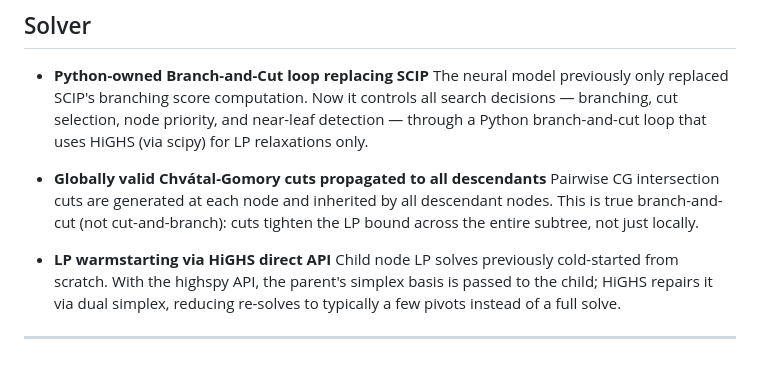
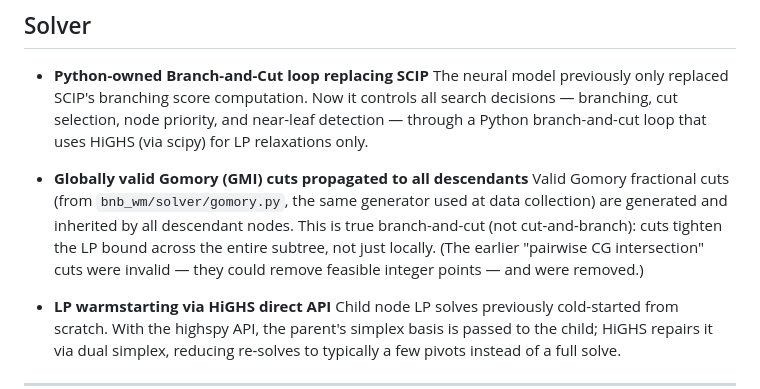
Before and after one commit to VarunGawali/bnb-world-model, a Markdown page: CHANGES.md, the part around the change. Rendered like a GitHub page; blank space fills up the shorter version.

Commit message:
P1.10: sync README + CHANGES to current architecture
README: encoder is GATv2 (bidirectional) + cross-attention [CLS] readout, not
SAGEConv; dynamics is the causal Transformer, not a GRU. CHANGES: cuts are valid
Gomory (GMI), not the invalid 'pairwise CG intersection' (which was removed).

Co-Authored-By: Claude Sonnet 4.6 <noreply@anthropic.com>
Claude-Session: https://claude.ai/code/session_01KpxY3c18YFXeDsPyMizzoX

```diff
--- a/CHANGES.md
+++ b/CHANGES.md
@@ -124,10 +124,13 @@ original notebook implementation (`MTP_model_code_1.ipynb`).
   selection, node priority, and near-leaf detection — through a Python
   branch-and-cut loop that uses HiGHS (via scipy) for LP relaxations only.
 
-- **Globally valid Chvátal-Gomory cuts propagated to all descendants**
-  Pairwise CG intersection cuts are generated at each node and inherited by
-  all descendant nodes. This is true branch-and-cut (not cut-and-branch):
-  cuts tighten the LP bound across the entire subtree, not just locally.
+- **Globally valid Gomory (GMI) cuts propagated to all descendants**
+  Valid Gomory fractional cuts (from `bnb_wm/solver/gomory.py`, the same
+  generator used at data collection) are generated and inherited by all
+  descendant nodes. This is true branch-and-cut (not cut-and-branch): cuts
+  tighten the LP bound across the entire subtree, not just locally. (The earlier
+  "pairwise CG intersection" cuts were invalid — they could remove feasible
+  integer points — and were removed.)
 
 - **LP warmstarting via HiGHS direct API**
   Child node LP solves previously cold-started from scratch. With the highspy
```
Also changed, not shown: README.md (+4 -3 lines).
